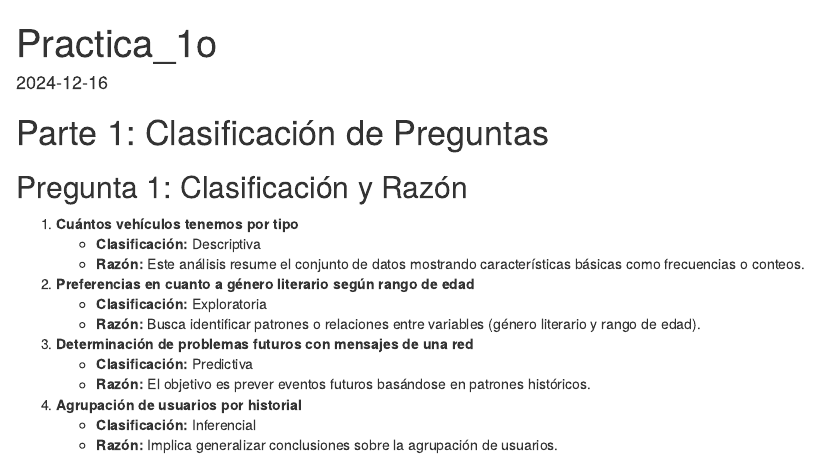
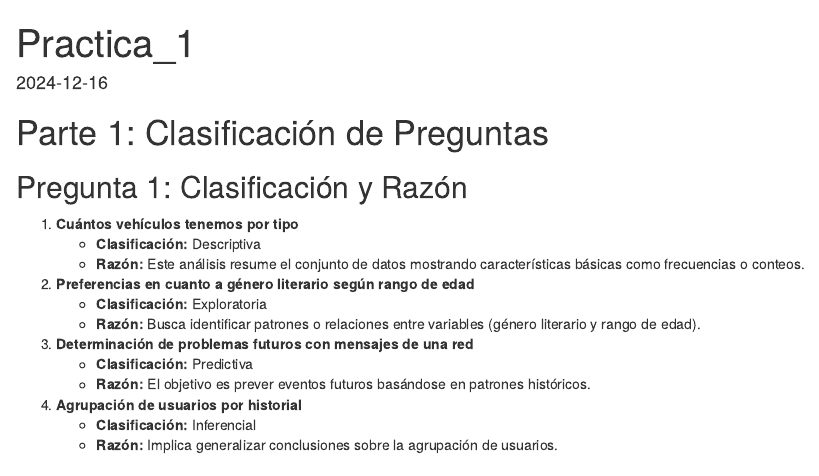
Before and after one commit to Wyllyx17/practica_1, an R Markdown document (Practica_1_Solucio.Rmd): the page in a window 1100 px wide, from its top. Rendered offline with R 4.5, knitr and Pandoc, with nearby package versions.

Commit message:
Exercici 1 i 2

```diff
--- a/Practica_1_Solucio.Rmd
+++ b/Practica_1_Solucio.Rmd
@@ -1,5 +1,5 @@
 ---
-title: "Practica_1o"
+title: "Practica_1"
 output: html_document
 date: "2024-12-16"
 ---
```
